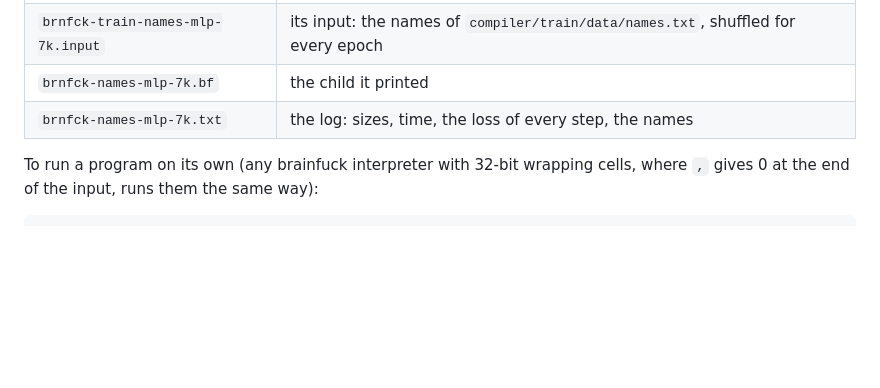
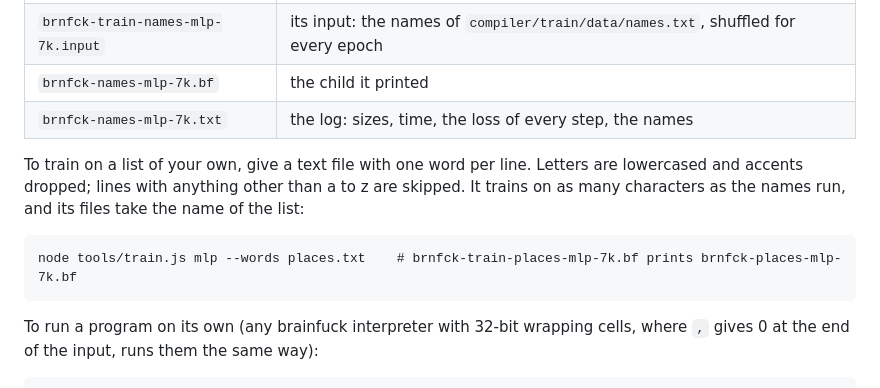
Before and after one commit to rutgerklamer/brnfck-chat, a Markdown page: README.md, the part around the change. Rendered like a GitHub page; blank space fills up the shorter version.

Commit message:
README: training on your own words

````diff
--- a/README.md
+++ b/README.md
@@ -340,6 +340,14 @@ the child printed. It writes to `compiler/train/out/`:
 | `brnfck-names-mlp-7k.bf` | the child it printed |
 | `brnfck-names-mlp-7k.txt` | the log: sizes, time, the loss of every step, the names |
 
+To train on a list of your own, give a text file with one word per line. Letters are lowercased and accents
+dropped; lines with anything other than a to z are skipped. It trains on as many characters as the names run,
+and its files take the name of the list:
+
+```
+node tools/train.js mlp --words places.txt    # brnfck-train-places-mlp-7k.bf prints brnfck-places-mlp-7k.bf
+```
+
 To run a program on its own (any brainfuck interpreter with 32-bit wrapping cells, where `,` gives 0
 at the end of the input, runs them the same way):
 
````
